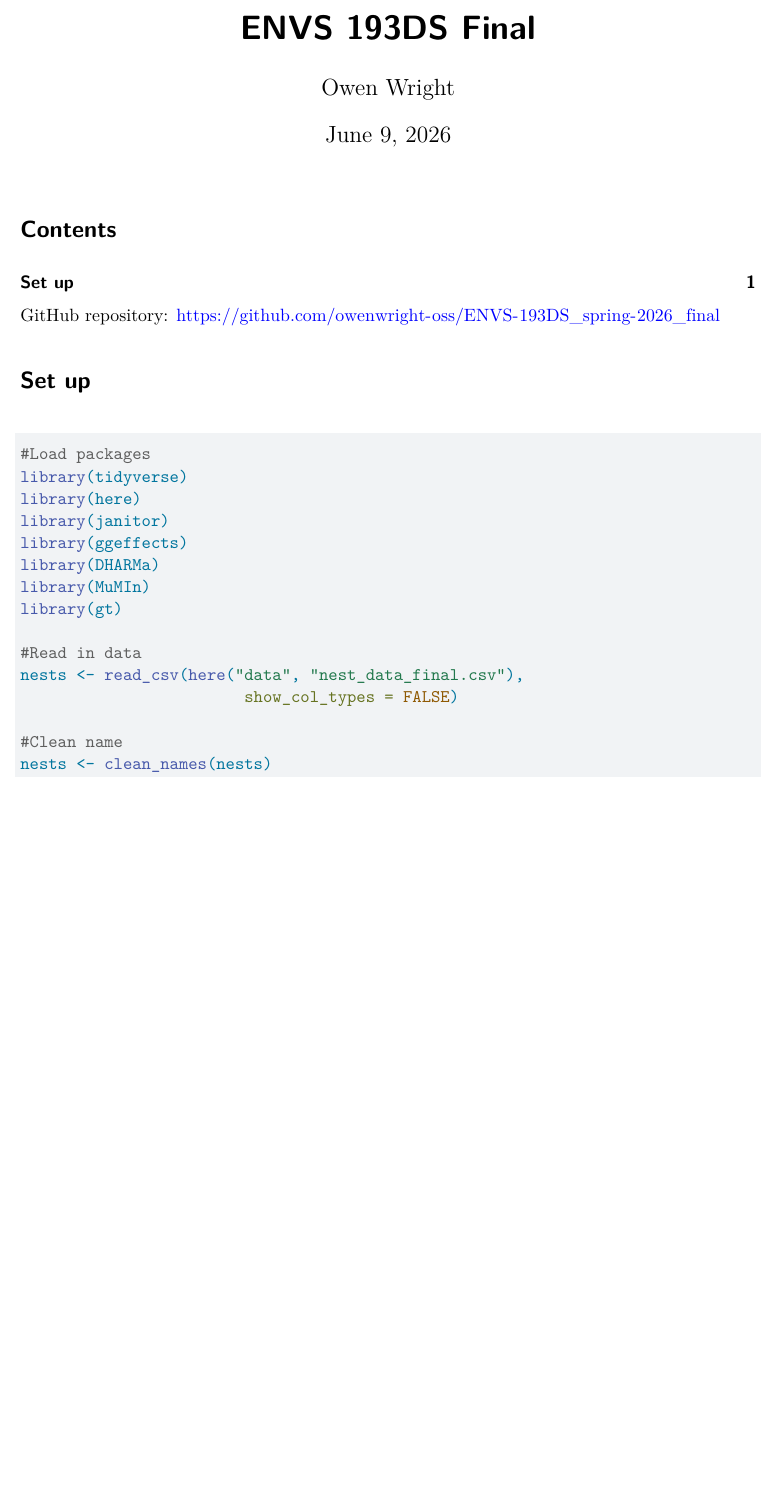
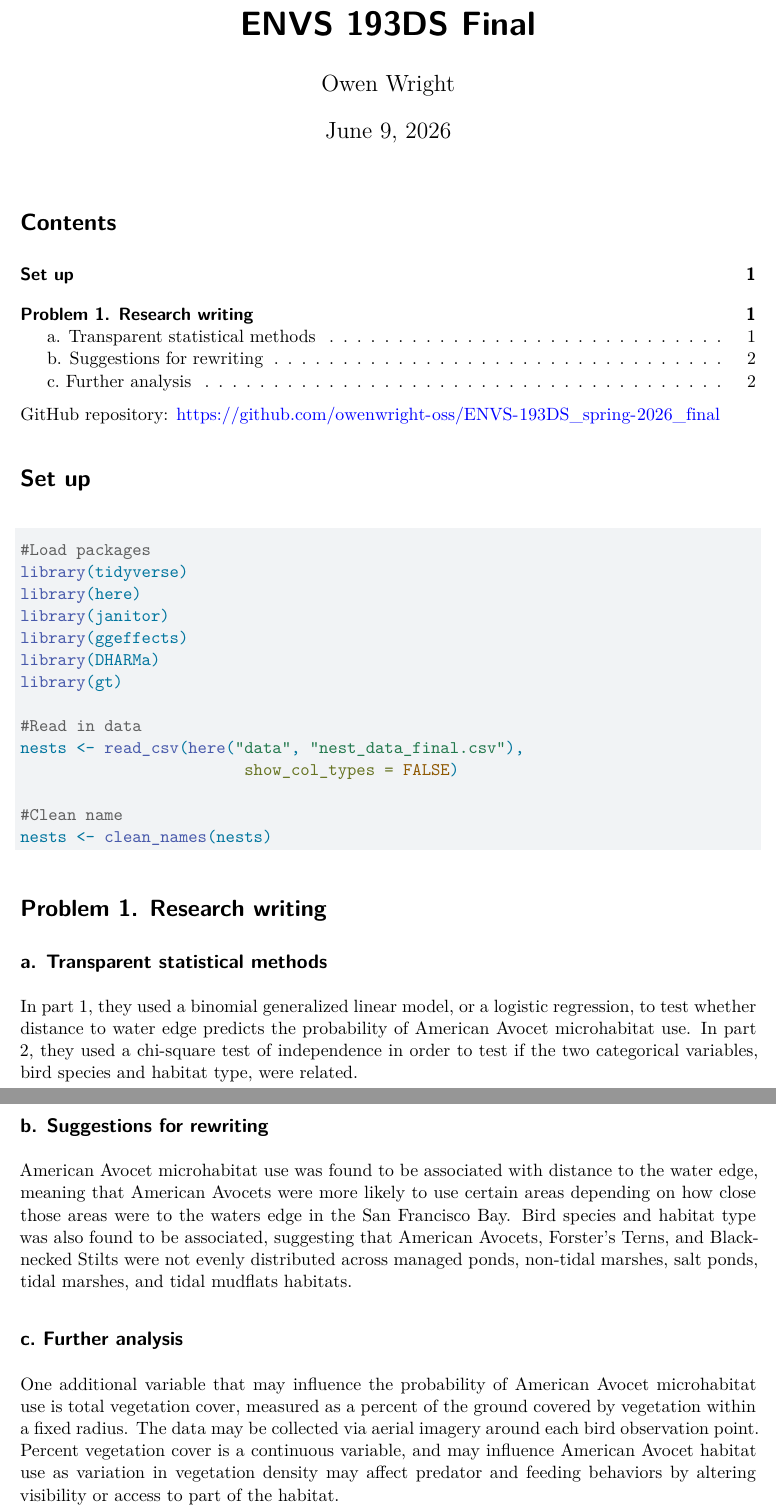
Before and after one commit to owenwright-oss/ENVS-193DS_spring-2026_final, a Quarto document (code/final.qmd): part of the page before the commit and two parts of pages 1 and 2 of 2 after it, the two joined at a grey line, cut so that both start at the same text, the shorter picture padded with empty space. Rendered offline with R 4.5, knitr and Pandoc in place of Quarto, then LaTeX, with nearby package versions; column names are cleaned by a stand-in for the janitor package.

Commit message:
Add problem 1 responses

````diff
--- a/code/final.qmd
+++ b/code/final.qmd
@@ -22,7 +22,6 @@ library(here)
 library(janitor)
 library(ggeffects)
 library(DHARMa)
-library(MuMIn)
 library(gt)
 
 #Read in data
@@ -33,3 +32,19 @@ nests <- read_csv(here("data", "nest_data_final.csv"),
 nests <- clean_names(nests)
 
 ```
+
+# Problem 1. Research writing
+
+## a. Transparent statistical methods
+
+In part 1, they used a binomial generalized linear model, or a logistic regression, to test whether distance to water edge predicts the probability of American Avocet microhabitat use. In part 2, they used a chi-square test of independence in order to test if the two categorical variables, bird species and habitat type, were related.
+
+## b. Suggestions for rewriting
+
+American Avocet microhabitat use was found to be associated with distance to the water edge, meaning that American Avocets were more likely to use certain areas depending on how close those areas were to the waters edge in the San Francisco Bay. Bird species and habitat type was also found to be associated, suggesting that American Avocets, Forster’s Terns, and Black-necked Stilts were not evenly distributed across managed ponds, non-tidal marshes, salt ponds, tidal marshes, and tidal mudflats habitats.
+
+## c. Further analysis
+
+One additional variable that may influence the probability of American Avocet microhabitat use is total vegetation cover, measured as a percent of the ground covered by vegetation within a fixed radius. The data may be collected via aerial imagery around each bird observation point. Percent vegetation cover is a continuous variable, and may influence American Avocet habitat use as variation in vegetation density may affect predator and feeding behaviors by altering visibility or access to part of the habitat.
+
+>
````
